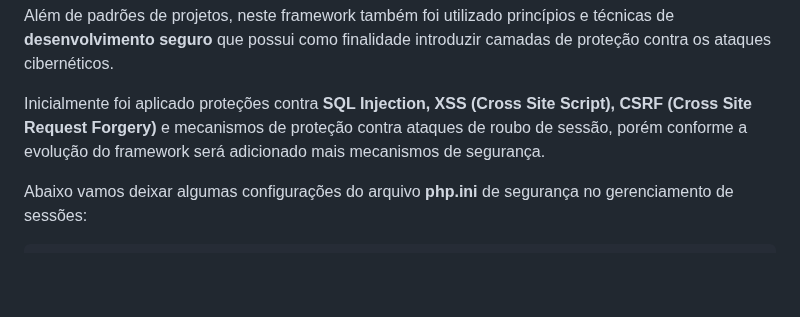
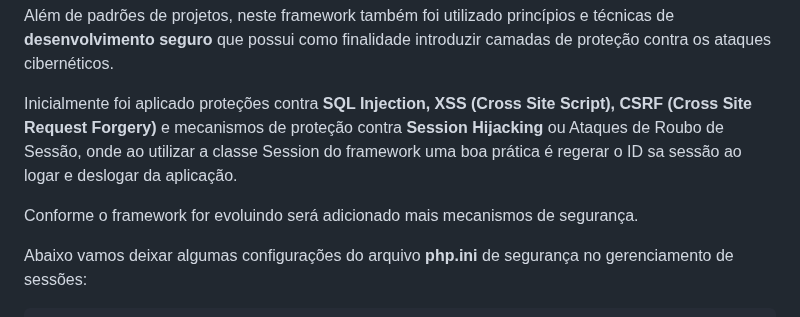
Before and after one commit to Willian-Brito/Kaioken-Framework, a Markdown page: README.md, the part around the change. GitHub-like rendering; blank space fills up the shorter version.

Commit message:
Desenvolvendo REDME

```diff
--- a/README.md
+++ b/README.md
@@ -38,7 +38,9 @@ Os padrões de projetos que foram utilizados para a construção deste framework
 <p>
 Além de padrões de projetos, neste framework também foi utilizado princípios e técnicas de <b>desenvolvimento seguro</b> que possui como ﬁnalidade introduzir camadas de proteção contra os ataques cibernéticos.
 
-Inicialmente foi aplicado proteções contra <b>SQL Injection, XSS (Cross Site Script), CSRF (Cross Site Request Forgery)</b> e mecanismos de proteção contra ataques de roubo de sessão, porém conforme a evolução do framework será adicionado mais mecanismos de segurança.
+Inicialmente foi aplicado proteções contra <b>SQL Injection, XSS (Cross Site Script), CSRF (Cross Site Request Forgery)</b> e mecanismos de proteção contra <b>Session Hijacking</b> ou Ataques de Roubo de Sessão, onde ao utilizar a classe Session do framework uma boa prática é regerar o ID sa sessão ao logar e deslogar da aplicação.
+
+Conforme o framework for evoluindo será adicionado mais mecanismos de segurança.
 
 Abaixo vamos deixar algumas configurações do arquivo <b>php.ini</b> de segurança no gerenciamento de sessões:
 </p>
```
